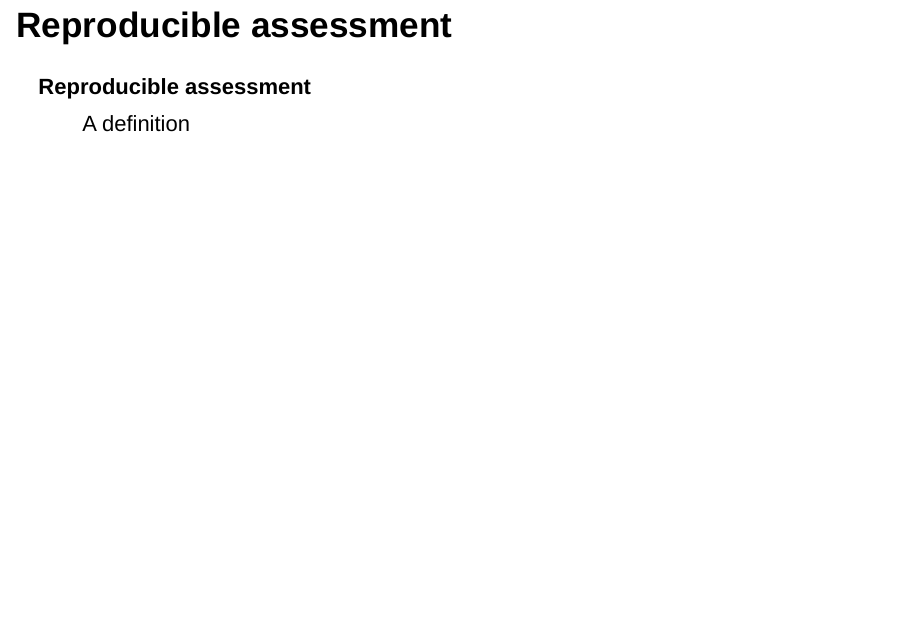
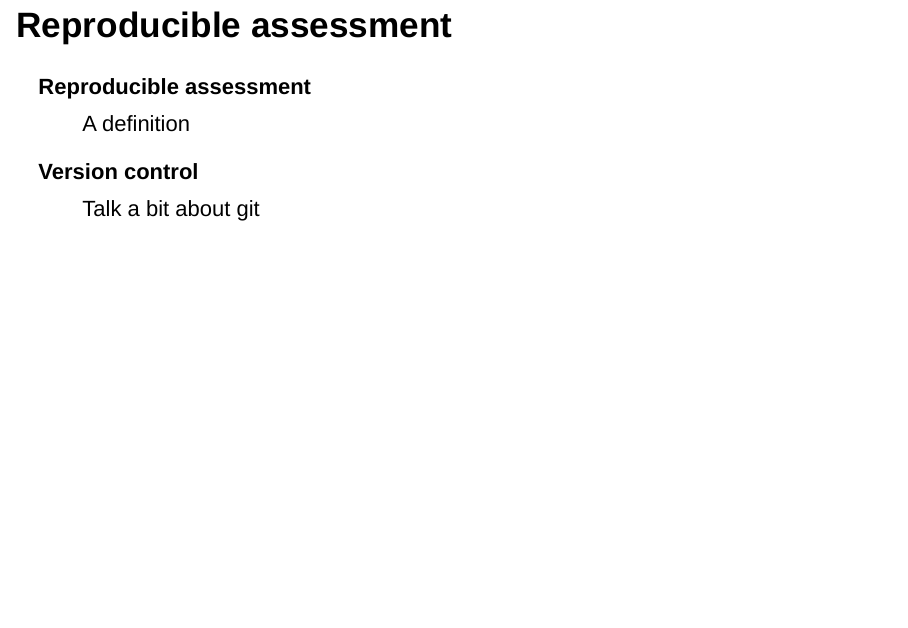
Before and after one commit to WeeBeasties/Nuventive17, an R Markdown document (docs/index.Rmd): page 7 of 23. Rendered offline with R 4.5, knitr and Pandoc, with nearby package versions; drawn as Slidy slides in place of the format the file asks for.

Commit message:
messing with the develop branch and trying to push it to the remote repo.

```diff
--- a/docs/index.Rmd
+++ b/docs/index.Rmd
@@ -51,6 +51,8 @@ When you click the **Knit** button a document will be generated that includes bo
 <dl>
 <dt>Reproducible assessment</dt>
 <dd>A definition</dd>
+<dt>Version control</dt>
+<dd>Talk a bit about git
 </dl>
 ## Competencies and FLOs
 
```
